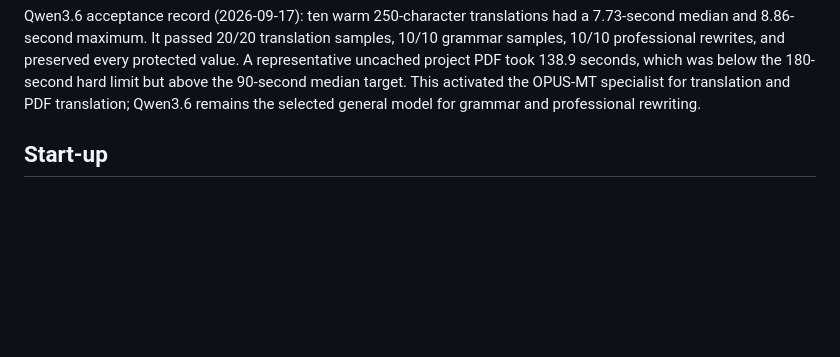
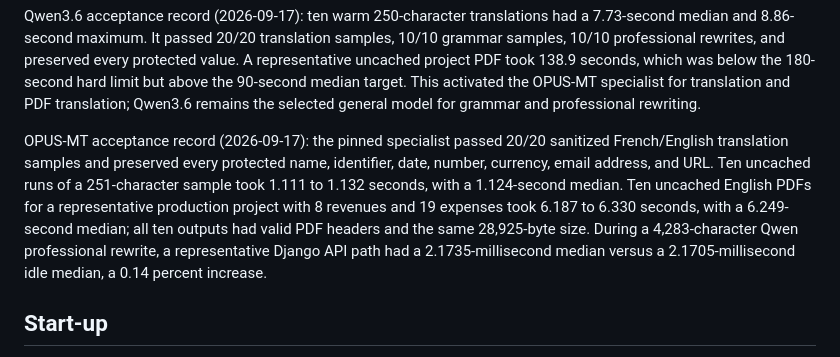
Before and after one commit to Altroo/management_projet_backend, a Markdown page: docs/ai-assistant.md, the part around the change. Rendered like a GitHub page; blank space fills up the shorter version.

Commit message:
docs(ai): record production acceptance

```diff
--- a/docs/ai-assistant.md
+++ b/docs/ai-assistant.md
@@ -68,6 +68,16 @@ value. A representative uncached project PDF took 138.9 seconds, which was below
 the 180-second hard limit but above the 90-second median target. This activated the
 OPUS-MT specialist for translation and PDF translation; Qwen3.6 remains the selected
 general model for grammar and professional rewriting.
+
+OPUS-MT acceptance record (2026-09-17): the pinned specialist passed 20/20
+sanitized French/English translation samples and preserved every protected name,
+identifier, date, number, currency, email address, and URL. Ten uncached runs of a
+251-character sample took 1.111 to 1.132 seconds, with a 1.124-second median. Ten
+uncached English PDFs for a representative production project with 8 revenues and
+19 expenses took 6.187 to 6.330 seconds, with a 6.249-second median; all ten outputs
+had valid PDF headers and the same 28,925-byte size. During a 4,283-character Qwen
+professional rewrite, a representative Django API path had a 2.1735-millisecond
+median versus a 2.1705-millisecond idle median, a 0.14 percent increase.
 
 ## Start-up
 
```
